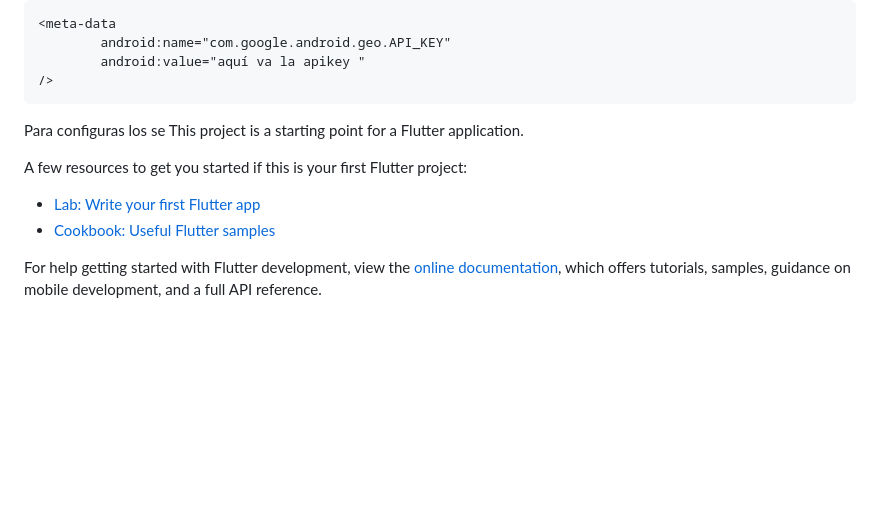
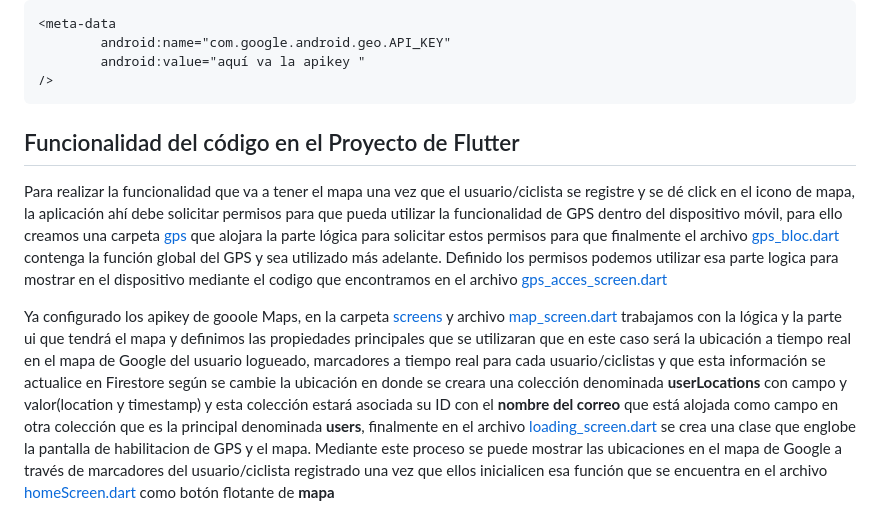
Before and after one commit to stalin246/Flutter-BiciBuhoConGoogleMapsyFirebase, a Markdown page: README.md, the part around the change printed below. GitHub-like rendering; blank space fills up the shorter version.

````diff
--- a/README.md
+++ b/README.md
@@ -74,17 +76,10 @@ google_maps_flutter: ^2.2.5
 />
 ```
 
+## Funcionalidad del código en el Proyecto de Flutter
+Para realizar la funcionalidad que va a tener el mapa una vez que el usuario/ciclista se registre y se dé click en el icono de mapa, la aplicación ahí debe solicitar permisos para que pueda utilizar la funcionalidad de GPS dentro del dispositivo móvil, para ello creamos una carpeta [gps](https://github.com/stalin246/Flutter-BiciBuhoconGoogleMapsyFirebase/tree/master/lib/blocs/gps)
+que alojara la parte lógica para solicitar estos permisos para que finalmente el archivo  [gps_bloc.dart](https://github.com/stalin246/Flutter-BiciBuhoconGoogleMapsyFirebase/blob/master/lib/blocs/gps/gps_bloc.dart)
+ contenga la función global del GPS y sea utilizado más adelante.
+ Definido los permisos podemos utilizar esa parte logica para mostrar en el dispositivo mediante el codigo que encontramos en el archivo  [gps_acces_screen.dart](https://github.com/stalin246/Flutter-BiciBuhoconGoogleMapsyFirebase/blob/master/lib/screens/gps_acces_screen.dart)
 
-
-
-Para configuras los se
-This project is a starting point for a Flutter application.
-
-A few resources to get you started if this is your first Flutter project:
-
-- [Lab: Write your first Flutter app](https://docs.flutter.dev/get-started/codelab)
-- [Cookbook: Useful Flutter samples](https://docs.flutter.dev/cookbook)
-
-For help getting started with Flutter development, view the
-[online documentation](https://docs.flutter.dev/), which offers tutorials,
-samples, guidance on mobile development, and a full API reference.
+Ya configurado los apikey de gooole Maps, en la carpeta  [screens](https://github.com/stalin246/Flutter-BiciBuhoconGoogleMapsyFirebase/tree/master/lib/screens) y archivo  [map_screen.dart](https://github.com/stalin246/Flutter-BiciBuhoconGoogleMapsyFirebase/blob/master/lib/screens/map_screen.dart) trabajamos con la lógica y la parte ui que tendrá el mapa y definimos las propiedades principales que se utilizaran que en este caso será la ubicación a tiempo real en el mapa de Google del usuario logueado, marcadores a tiempo real para cada usuario/ciclistas y que esta información se actualice en Firestore según se cambie la ubicación en donde se creara una colección denominada **userLocations** con campo y valor(location y timestamp) y esta colección estará asociada su ID con el **nombre del correo** que está alojada como campo en otra colección que es la principal denominada **users**, finalmente en el archivo  [loading_screen.dart](https://github.com/stalin246/Flutter-BiciBuhoconGoogleMapsyFirebase/blob/master/lib/screens/loading_screen.dart) se crea una clase que englobe la pantalla de habilitacion de GPS y el mapa. Mediante este proceso se puede mostrar las ubicaciones en el mapa de Google a través de marcadores del usuario/ciclista registrado una vez que ellos inicialicen esa función que se encuentra en el archivo [homeScreen.dart](https://github.com/stalin246/Flutter-BiciBuhoconGoogleMapsyFirebase/blob/master/lib/src/ui/homeScreen.dart) como botón flotante de **mapa**
````
Also changed, not shown: other parts of README.md (+2 -0 lines).
